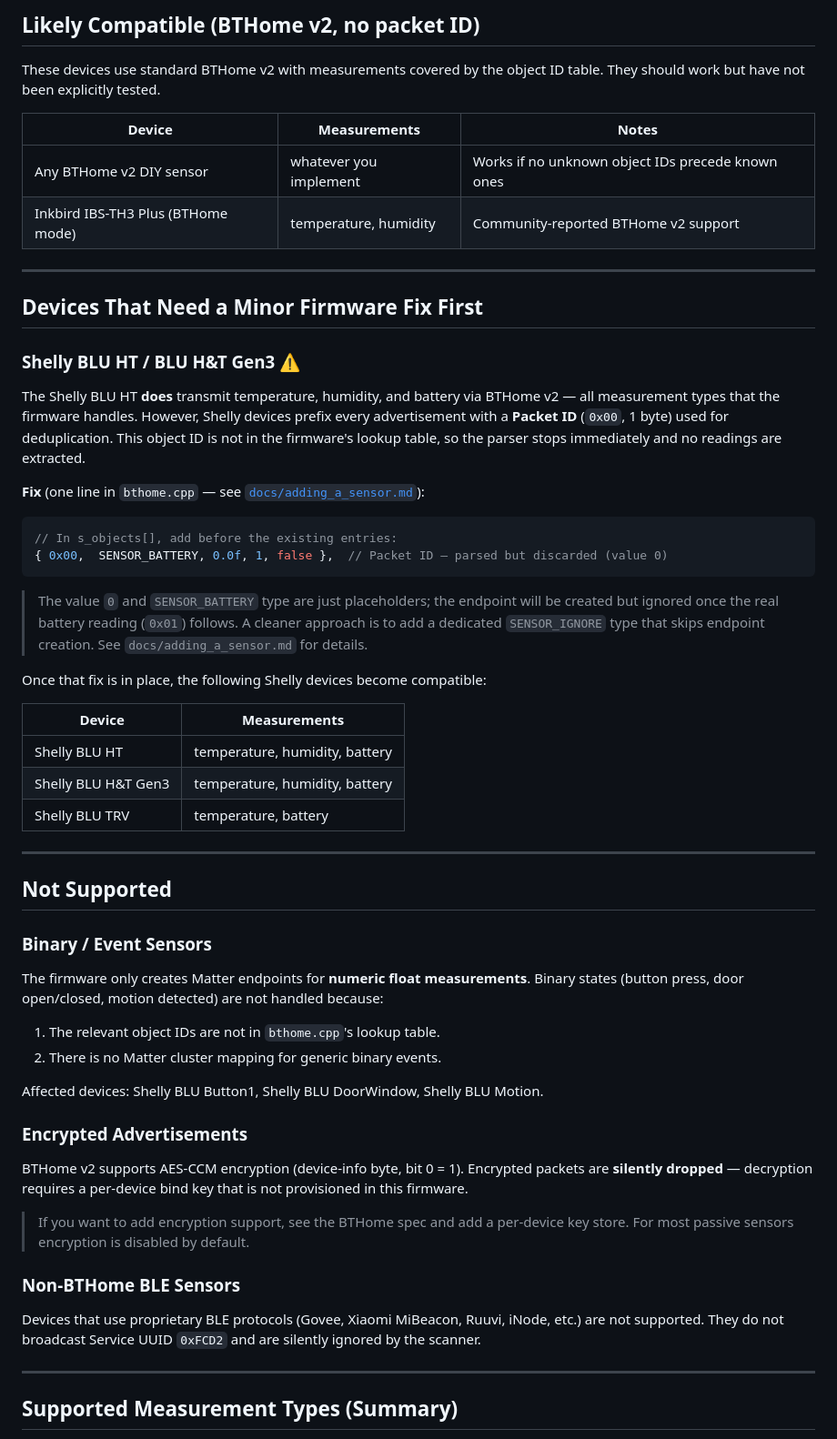
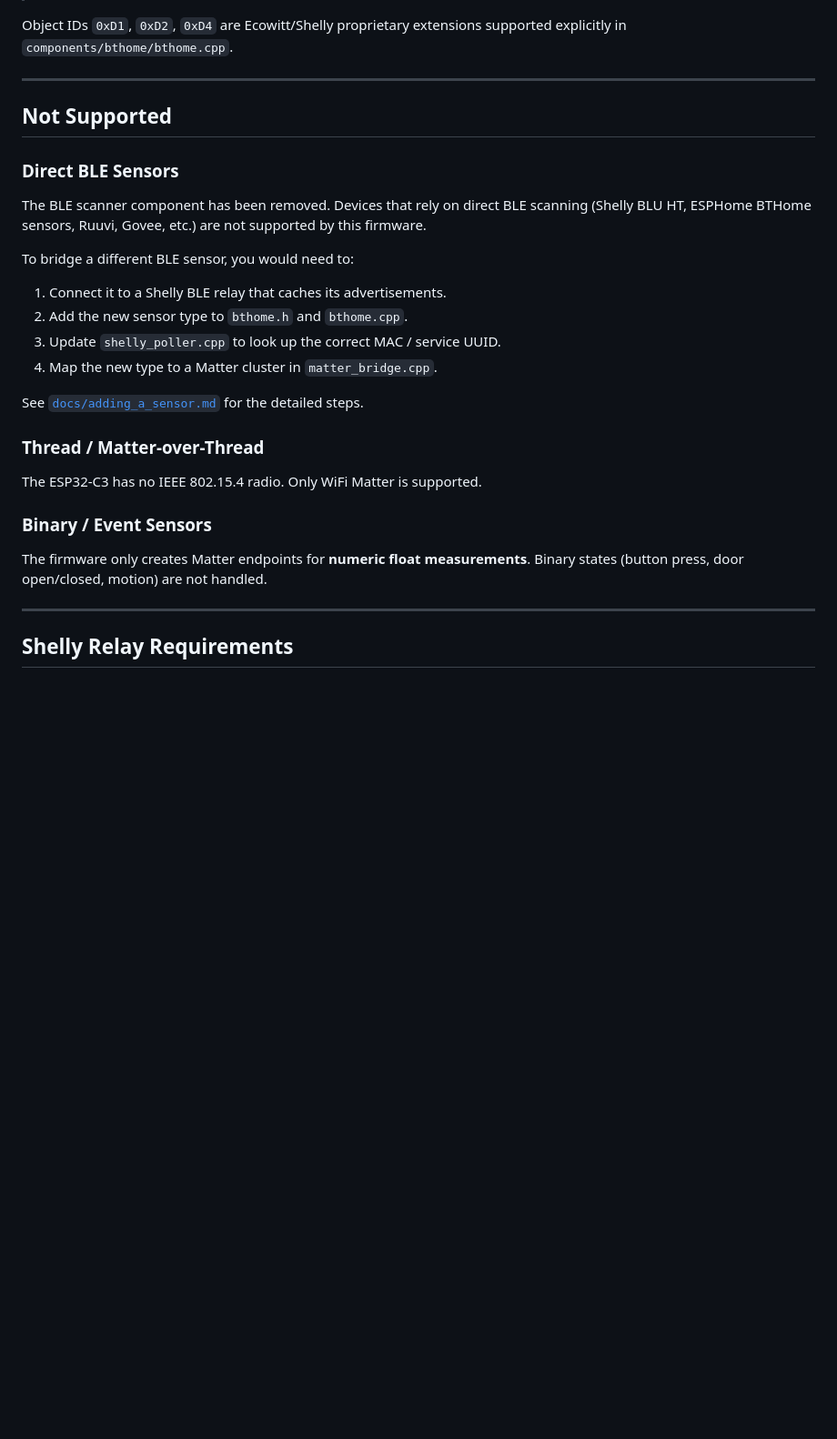
Before and after one commit to benni1984/esp32c3-ble-matter-bridge, a Markdown page: docs/supported_devices.md, the part around one of its changes. Shown at 91% size. GitHub-like rendering; blank space fills up the shorter version.

````diff
--- a/docs/supported_devices.md
+++ b/docs/supported_devices.md
@@ -78,77 +48,34 @@ Typical ESPHome BTHome sensor types that work:
-## Likely Compatible (BTHome v2, no packet ID)
-
-These devices use standard BTHome v2 with measurements covered by the object
-ID table. They should work but have not been explicitly tested.
-
-| Device | Measurements | Notes |
-|--------|-------------|-------|
-| Any BTHome v2 DIY sensor | whatever you implement | Works if no unknown object IDs precede known ones |
-| Inkbird IBS-TH3 Plus (BTHome mode) | temperature, humidity | Community-reported BTHome v2 support |
-
----
-
-## Devices That Need a Minor Firmware Fix First
-
-### Shelly BLU HT / BLU H&T Gen3 ⚠️
-
-The Shelly BLU HT **does** transmit temperature, humidity, and battery via
-BTHome v2 — all measurement types that the firmware handles. However, Shelly
-devices prefix every advertisement with a **Packet ID** (`0x00`, 1 byte) used
-for deduplication. This object ID is not in the firmware's lookup table, so the
-parser stops immediately and no readings are extracted.
-
-**Fix** (one line in `bthome.cpp` — see [`docs/adding_a_sensor.md`](adding_a_sensor.md)):
-
-```cpp
-// In s_objects[], add before the existing entries:
-{ 0x00,  SENSOR_BATTERY, 0.0f, 1, false },  // Packet ID — parsed but discarded (value 0)
-```
-
-> The value `0` and `SENSOR_BATTERY` type are just placeholders; the endpoint
-> will be created but ignored once the real battery reading (`0x01`) follows.
-> A cleaner approach is to add a dedicated `SENSOR_IGNORE` type that skips
-> endpoint creation. See `docs/adding_a_sensor.md` for details.
-
-Once that fix is in place, the following Shelly devices become compatible:
-
-| Device | Measurements |
-|--------|-------------|
-| Shelly BLU HT | temperature, humidity, battery |
-| Shelly BLU H&T Gen3 | temperature, humidity, battery |
-| Shelly BLU TRV | temperature, battery |
+Object IDs `0xD1`, `0xD2`, `0xD4` are Ecowitt/Shelly proprietary extensions
+supported explicitly in `components/bthome/bthome.cpp`.
 
 ---
 
 ## Not Supported
 
+### Direct BLE Sensors
+
+The BLE scanner component has been removed. Devices that rely on direct BLE
+scanning (Shelly BLU HT, ESPHome BTHome sensors, Ruuvi, Govee, etc.) are not
+supported by this firmware.
+
+To bridge a different BLE sensor, you would need to:
+1. Connect it to a Shelly BLE relay that caches its advertisements.
+2. Add the new sensor type to `bthome.h` and `bthome.cpp`.
+3. Update `shelly_poller.cpp` to look up the correct MAC / service UUID.
+4. Map the new type to a Matter cluster in `matter_bridge.cpp`.
+
+See [`docs/adding_a_sensor.md`](adding_a_sensor.md) for the detailed steps.
+
+### Thread / Matter-over-Thread
+
+The ESP32-C3 has no IEEE 802.15.4 radio. Only WiFi Matter is supported.
+
 ### Binary / Event Sensors
 
 The firmware only creates Matter endpoints for **numeric float measurements**.
-Binary states (button press, door open/closed, motion detected) are not handled
-because:
-
-1. The relevant object IDs are not in `bthome.cpp`'s lookup table.
-2. There is no Matter cluster mapping for generic binary events.
-
-Affected devices: Shelly BLU Button1, Shelly BLU DoorWindow, Shelly BLU Motion.
-
-### Encrypted Advertisements
-
-BTHome v2 supports AES-CCM encryption (device-info byte, bit 0 = 1).
-Encrypted packets are **silently dropped** — decryption requires a per-device
-bind key that is not provisioned in this firmware.
-
-> If you want to add encryption support, see the BTHome spec and add a
-> per-device key store. For most passive sensors encryption is disabled by
-> default.
-
-### Non-BTHome BLE Sensors
-
-Devices that use proprietary BLE protocols (Govee, Xiaomi MiBeacon, Ruuvi,
-iNode, etc.) are not supported. They do not broadcast Service UUID `0xFCD2`
-and are silently ignored by the scanner.
+Binary states (button press, door open/closed, motion) are not handled.
 
 ---
 
-## Supported Measurement Types (Summary)
+## Shelly Relay Requirements
 
````
Also changed, not shown: other parts of docs/supported_devices.md (+37 -84 lines), README.md (+47 -24 lines), docs/adding_a_sensor.md (+79 -80 lines).
